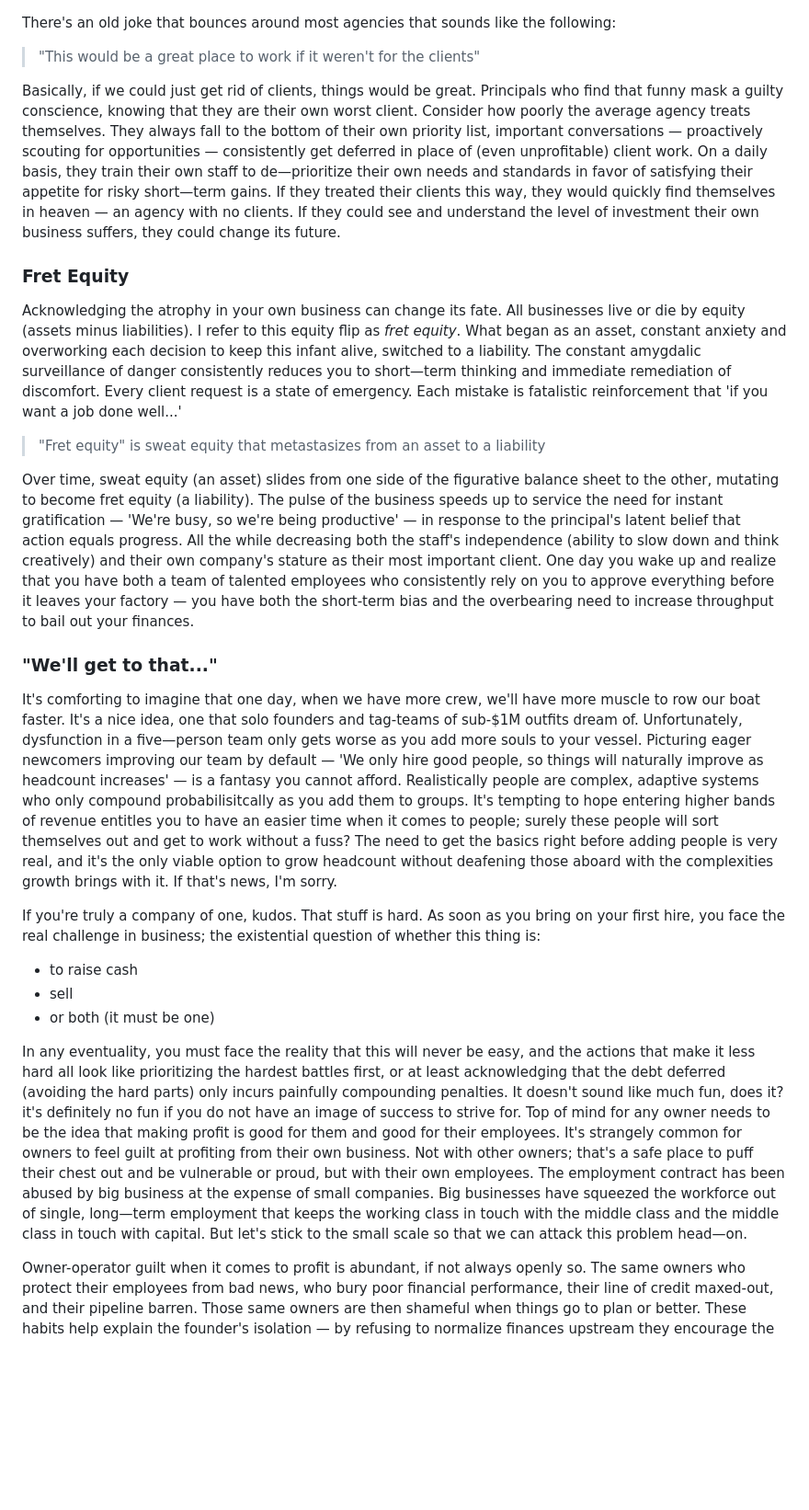
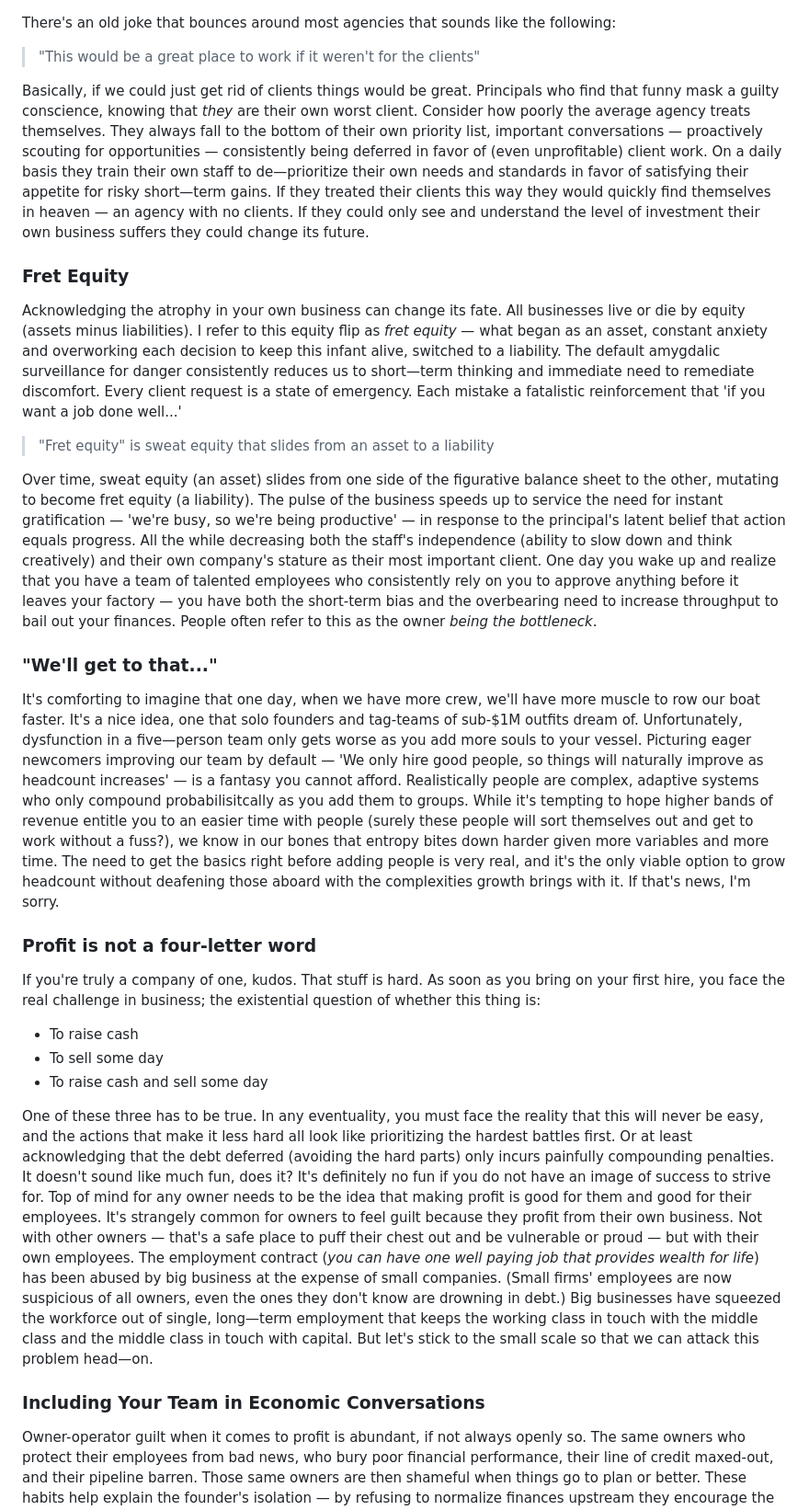
Before and after one commit to talktalkmake/hartops, a Markdown page: blog/posts/the-gorilla-client.md, the part around one of its changes. Shown at 92% size. Rendered like a GitHub page; blank space fills up the shorter version.

```diff
--- a/blog/posts/the-gorilla-client.md
+++ b/blog/posts/the-gorilla-client.md
@@ -8,27 +8,31 @@ There's an old joke that bounces around most agencies that sounds like the follo
 
 > "This would be a great place to work if it weren't for the clients"
 
-Basically, if we could just get rid of clients, things would be great. Principals who find that funny mask a guilty conscience, knowing that they are their own worst client. Consider how poorly the average agency treats themselves. They always fall to the bottom of their own priority list, important conversations — proactively scouting for opportunities — consistently get deferred in place of (even unprofitable) client work. On a daily basis, they train their own staff to de—prioritize their own needs and standards in favor of satisfying their appetite for risky short—term gains. If they treated their clients this way, they would quickly find themselves in heaven — an agency with no clients. If they could see and understand the level of investment their own business suffers, they could change its future.
+Basically, if we could just get rid of clients things would be great. Principals who find that funny mask a guilty conscience, knowing that *they* are their own worst client. Consider how poorly the average agency treats themselves. They always fall to the bottom of their own priority list, important conversations — proactively scouting for opportunities — consistently being deferred in favor of (even unprofitable) client work. On a daily basis they train their own staff to de—prioritize their own needs and standards in favor of satisfying their appetite for risky short—term gains. If they treated their clients this way they would quickly find themselves in heaven — an agency with no clients. If they could only see and understand the level of investment their own business suffers they could change its future.
 
 ### Fret Equity
 
-Acknowledging the atrophy in your own business can change its fate. All businesses live or die by equity (assets minus liabilities). I refer to this equity flip as *fret equity*. What began as an asset, constant anxiety and overworking each decision to keep this infant alive, switched to a liability. The constant amygdalic surveillance of danger consistently reduces you to short—term thinking and immediate remediation of discomfort. Every client request is a state of emergency. Each mistake is fatalistic reinforcement that 'if you want a job done well...'
+Acknowledging the atrophy in your own business can change its fate. All businesses live or die by equity (assets minus liabilities). I refer to this equity flip as *fret equity* — what began as an asset, constant anxiety and overworking each decision to keep this infant alive, switched to a liability. The default amygdalic surveillance for danger consistently reduces us to short—term thinking and immediate need to remediate discomfort. Every client request is a state of emergency. Each mistake a fatalistic reinforcement that 'if you want a job done well...'
 
-> "Fret equity" is sweat equity that metastasizes from an asset to a liability
+> "Fret equity" is sweat equity that slides from an asset to a liability
 
-Over time, sweat equity (an asset) slides from one side of the figurative balance sheet to the other, mutating to become fret equity (a liability). The pulse of the business speeds up to service the need for instant gratification — 'We're busy, so we're being productive' — in response to the principal's latent belief that action equals progress. All the while decreasing both the staff's independence (ability to slow down and think creatively) and their own company's stature as their most important client. One day you wake up and realize that you have both a team of talented employees who consistently rely on you to approve everything before it leaves your factory — you have both the short-term bias and the overbearing need to increase throughput to bail out your finances.
+Over time, sweat equity (an asset) slides from one side of the figurative balance sheet to the other, mutating to become fret equity (a liability). The pulse of the business speeds up to service the need for instant gratification — 'we're busy, so we're being productive' — in response to the principal's latent belief that action equals progress. All the while decreasing both the staff's independence (ability to slow down and think creatively) and their own company's stature as their most important client. One day you wake up and realize that you have a team of talented employees who consistently rely on you to approve anything before it leaves your factory — you have both the short-term bias and the overbearing need to increase throughput to bail out your finances. People often refer to this as the owner *being the bottleneck*.
 
 ### "We'll get to that..."
 
-It's comforting to imagine that one day, when we have more crew, we'll have more muscle to row our boat faster. It's a nice idea, one that solo founders and tag-teams of sub-$1M outfits dream of. Unfortunately, dysfunction in a five—person team only gets worse as you add more souls to your vessel. Picturing eager newcomers improving our team by default — 'We only hire good people, so things will naturally improve as headcount increases' — is a fantasy you cannot afford. Realistically people are complex, adaptive systems who only compound probabilisitcally as you add them to groups. It's tempting to hope entering higher bands of revenue entitles you to have an easier time when it comes to people; surely these people will sort themselves out and get to work without a fuss? The need to get the basics right before adding people is very real, and it's the only viable option to grow headcount without deafening those aboard with the complexities growth brings with it. If that's news, I'm sorry.
+It's comforting to imagine that one day, when we have more crew, we'll have more muscle to row our boat faster. It's a nice idea, one that solo founders and tag-teams of sub-$1M outfits dream of. Unfortunately, dysfunction in a five—person team only gets worse as you add more souls to your vessel. Picturing eager newcomers improving our team by default — 'We only hire good people, so things will naturally improve as headcount increases' — is a fantasy you cannot afford. Realistically people are complex, adaptive systems who only compound probabilisitcally as you add them to groups. While it's tempting to hope higher bands of revenue entitle you to an easier time with people (surely these people will sort themselves out and get to work without a fuss?), we know in our bones that entropy bites down harder given more variables and more time. The need to get the basics right before adding people is very real, and it's the only viable option to grow headcount without deafening those aboard with the complexities growth brings with it. If that's news, I'm sorry.
+
+### Profit is not a four-letter word
 
 If you're truly a company of one, kudos. That stuff is hard. As soon as you bring on your first hire, you face the real challenge in business; the existential question of whether this thing is:
 
-- to raise cash
-- sell
-- or both (it must be one)
+- To raise cash
+- To sell some day
+- To raise cash and sell some day
 
-In any eventuality, you must face the reality that this will never be easy, and the actions that make it less hard all look like prioritizing the hardest battles first, or at least acknowledging that the debt deferred (avoiding the hard parts) only incurs painfully compounding penalties. It doesn't sound like much fun, does it? it's definitely no fun if you do not have an image of success to strive for. Top of mind for any owner needs to be the idea that making profit is good for them and good for their employees. It's strangely common for owners to feel guilt at profiting from their own business. Not with other owners; that's a safe place to puff their chest out and be vulnerable or proud, but with their own employees. The employment contract has been abused by big business at the expense of small companies. Big businesses have squeezed the workforce out of single, long—term employment that keeps the working class in touch with the middle class and the middle class in touch with capital. But let's stick to the small scale so that we can attack this problem head—on.
+One of these three has to be true. In any eventuality, you must face the reality that this will never be easy, and the actions that make it less hard all look like prioritizing the hardest battles first. Or at least acknowledging that the debt deferred (avoiding the hard parts) only incurs painfully compounding penalties. It doesn't sound like much fun, does it? It's definitely no fun if you do not have an image of success to strive for. Top of mind for any owner needs to be the idea that making profit is good for them and good for their employees. It's strangely common for owners to feel guilt because they profit from their own business. Not with other owners — that's a safe place to puff their chest out and be vulnerable or proud — but with their own employees. The employment contract (*you can have one well paying job that provides wealth for life*) has been abused by big business at the expense of small companies. (Small firms' employees are now suspicious of all owners, even the ones they don't know are drowning in debt.) Big businesses have squeezed the workforce out of single, long—term employment that keeps the working class in touch with the middle class and the middle class in touch with capital. But let's stick to the small scale so that we can attack this problem head—on.
+
+### Including Your Team in Economic Conversations
 
 Owner-operator guilt when it comes to profit is abundant, if not always openly so. The same owners who protect their employees from bad news, who bury poor financial performance, their line of credit maxed-out, and their pipeline barren. Those same owners are then shameful when things go to plan or better. These habits help explain the founder's isolation — by refusing to normalize finances upstream they encourage the downstream consequences that present as operating dysfunction on the average Tuesday. In my world it's typical to hear from project managers that their employer has never onced mentioned a project budget. The symptoms show in the everyday but the cause originates in the attitudes and behaviors of the person in charge. In the awkwardness of their communicating the purpose of their firm:
 
```
Also changed, not shown: other parts of blog/posts/the-gorilla-client.md (+19 -19 lines).
